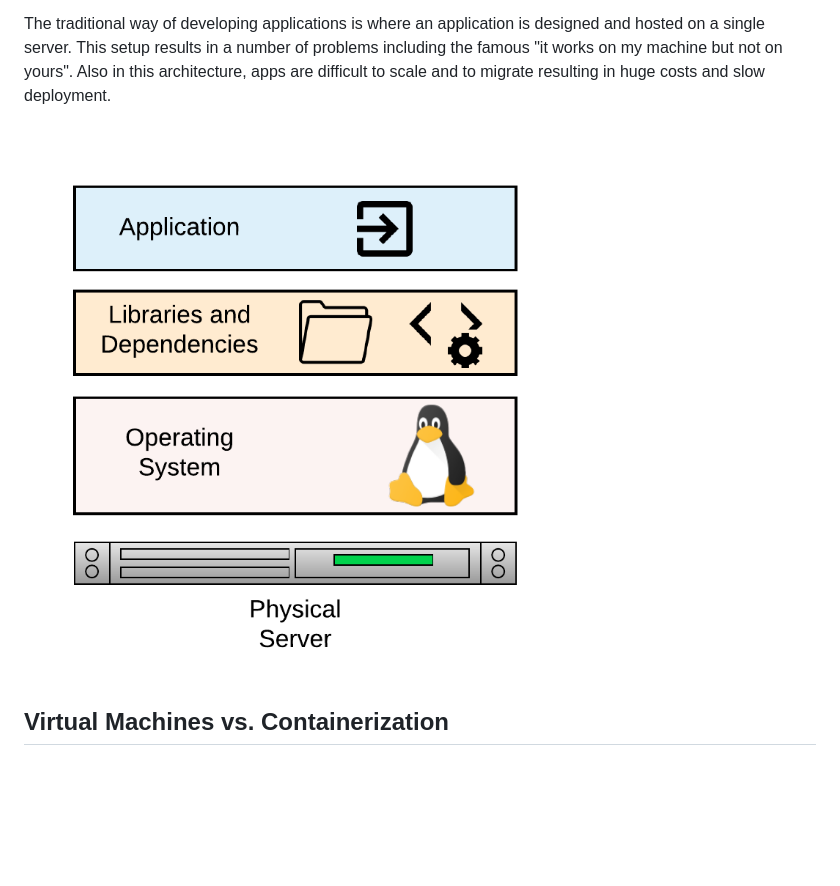
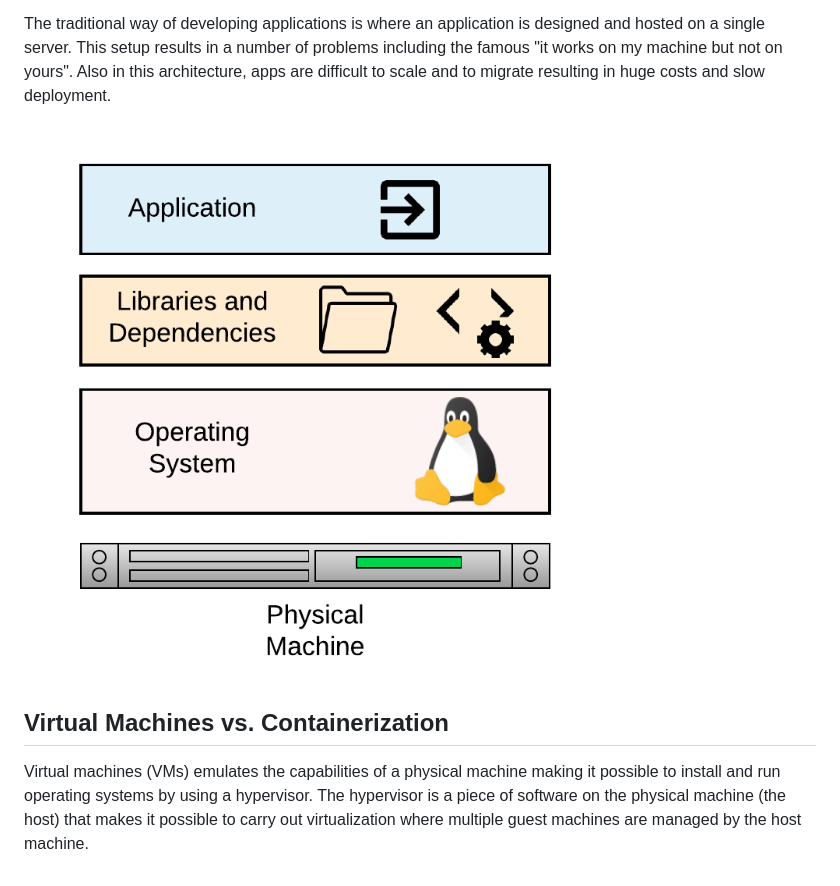
Before and after one commit to dvdbisong/kubeflow-for-poets, a Markdown page: 3_docker.md, the part around the change. Rendered like a GitHub page; pictures changed too: img/single-server.png; blank space fills up the shorter version.

Commit message:
update docker.md

```diff
--- a/3_docker.md
+++ b/3_docker.md
@@ -7,3 +7,4 @@ The traditional way of developing applications is where an application is design
 <img src="img/single-server.png" alt="Single Server." height=40% width=40%/>
 
 ## Virtual Machines vs. Containerization
+Virtual machines (VMs) emulates the capabilities of a physical machine making it possible to install and run operating systems by using a hypervisor. The hypervisor is a piece of software on the physical machine (the host) that makes it possible to carry out virtualization where multiple guest machines are managed by the host machine.
```
